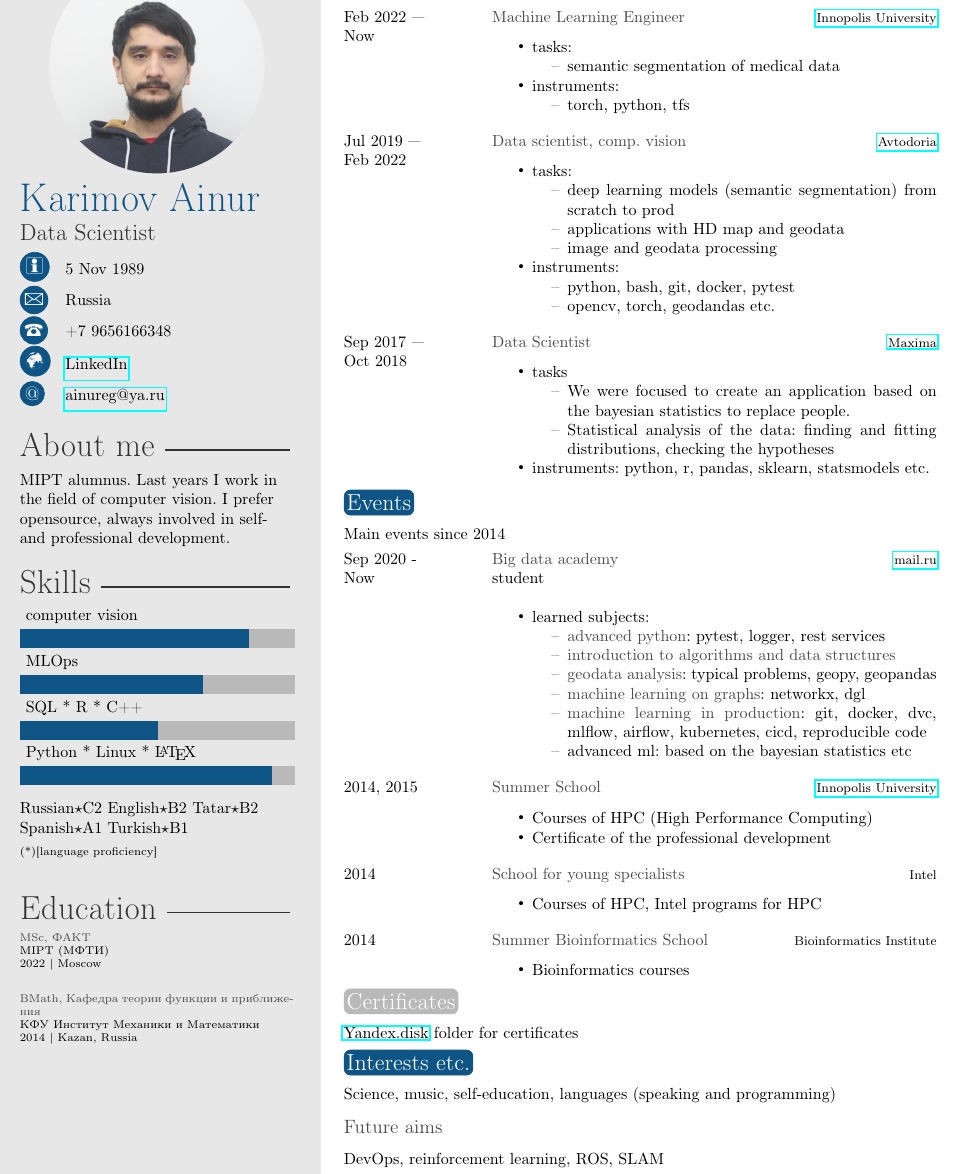
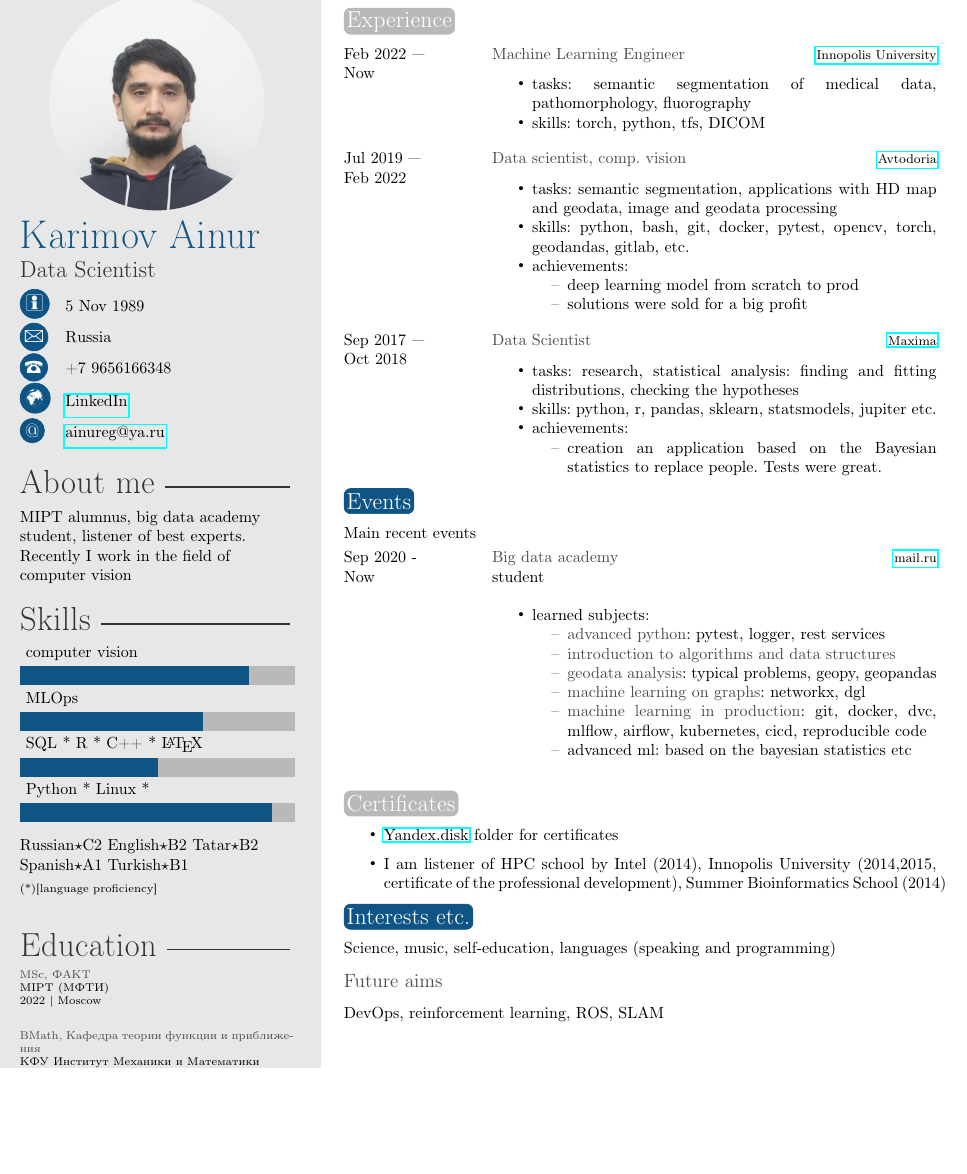
Before and after one commit to ainureg/cv, a LaTeX CV (cv_karimov_ainur.tex): part of the page, cut at the place of the change, the shorter picture padded with empty space. Compiled offline with pdfLaTeX.

Commit message:
achievements added

```diff
--- a/cv_karimov_ainur.tex
+++ b/cv_karimov_ainur.tex
@@ -56,14 +56,15 @@
 %	 ABOUT ME
 %----------------------------------------------------------------------------------------
 
-\aboutme{MIPT alumnus. Last years I work in the field of computer vision. I prefer opensource, always involved in self- and professional development.} % To have no About Me section, just remove all the text and leave \aboutme{}
+\aboutme{MIPT alumnus, big data academy student, listener of best experts. Recently I work in the field of computer vision}
+% To have no About Me section, just remove all the text and leave \aboutme{}
 
 %----------------------------------------------------------------------------------------
 %	 SKILLS
 %----------------------------------------------------------------------------------------
 
 % Skill bar section, each skill must have a value between 0 an 6 (float)
-\skills{{Python * Linux * \LaTeX /5.5},{SQL * R * C++/3}, {MLOps / 4 }, {computer vision/ 5}}
+\skills{{Python * Linux *  /5.5},{SQL * R * C++ * \LaTeX/3}, {MLOps / 4 }, {computer vision/ 5}}
 
 %------------------------------------------------
 
@@ -130,20 +131,12 @@
         {Feb 2022 —}
         {Now}
         {Machine Learning Engineer}
-        {  \href{https://https://innopolis.university/en/}{Innopolis University}}
+        {\href{https://https://innopolis.university/en/}{Innopolis University}}
         {}
         {
         {\begin{itemize}
-            \item tasks:
-            {\begin{itemize}
-                \item semantic segmentation of medical data
-            \end{itemize}}
-            \item instruments:
-            {\begin{itemize}
-                \item torch, python, tfs
-            \end{itemize}
-            }
-
+            \item tasks: semantic segmentation of medical data, pathomorphology, fluorography
+            \item skills: torch, python, tfs, DICOM
         \end{itemize}}
         }
         \\
@@ -156,16 +149,12 @@
         {}
         {
         {\begin{itemize}
-            \item tasks:
+            \item tasks: semantic segmentation, applications with HD map and geodata, image and geodata processing
+            \item skills: python, bash, git, docker, pytest, opencv, torch, geodandas, gitlab,  etc.
+            \item achievements:
             {\begin{itemize}
-                \item deep learning models (semantic segmentation) from scratch to prod
-                \item applications with HD map and geodata
-                \item image and geodata processing
-            \end{itemize}}
-            \item instruments:
-            {\begin{itemize}
-                \item python, bash, git, docker, pytest
-                \item opencv, torch, geodandas etc.
+                \item deep learning model from scratch to prod
+                \item solutions were sold for a big profit
             \end{itemize}
             }
         \end{itemize}}
@@ -179,13 +168,13 @@
         {}
         {
         {\begin{itemize}
-            \item tasks
-                {\begin{itemize}
-                    \item We were focused to create an application based on the bayesian statistics to replace people.
-                    \item Statistical analysis of the data: finding and fitting distributions, checking the hypotheses
-                \end{itemize}
-                }
-            \item instruments: python, r, pandas, sklearn, statsmodels etc.
+            \item tasks: research, statistical analysis: finding and fitting distributions, checking the hypotheses
+            \item skills: python, r, pandas, sklearn, statsmodels, jupiter etc.
+            \item achievements:
+            {\begin{itemize}
+                \item creation an application based on the Bayesian statistics to replace people. Tests were great.
+            \end{itemize}
+            }
         \end{itemize}}
         }
 \end{twenty}
@@ -196,7 +185,7 @@
 
 \section{Events}
 
-Main events since 2014
+Main recent events
 
 \begin{twenty}
         \twentyitem
@@ -217,34 +206,6 @@ Main events since 2014
             \end{itemize}}
         }
         \\
-        \twentyitem
-        {2014, 2015}{}{Summer School}
-        { \href{https://https://innopolis.university/en/}{Innopolis University}}
-        {}
-        {
-        {\begin{itemize}
-            \item Courses of HPC (High Performance Computing)
-            \item Certificate of the professional development
-        \end{itemize}}
-        }
-        \\
-        \twentyitem
-        {2014}{}{School for young specialists}
-        {Intel}{}
-        {
-        {\begin{itemize}
-            \item Courses of HPC, Intel programs for HPC
-        \end{itemize}}
-        }
-        \\
-        \twentyitem
-        {2014}{}{Summer Bioinformatics School}
-        {Bioinformatics Institute}{}
-        {
-        {\begin{itemize}
-            \item Bioinformatics courses
-        \end{itemize}}
-        }
 \end{twenty}
 
 
@@ -253,8 +214,11 @@ Main events since 2014
 %----------------------------------------------------------------------------------------
 
 \section{Certificates}
-
-\href{https://yadi.sk/d/aSyzcZ44-_l-8w?w=1}{Yandex.disk} folder for certificates
+    {\begin{itemize}
+        \item \href{https://yadi.sk/d/aSyzcZ44-_l-8w?w=1}{Yandex.disk} folder for certificates
+        \item I am listener of HPC school by Intel (2014), Innopolis University (2014,2015, certificate of the professional development),
+        Summer Bioinformatics School (2014)
+    \end{itemize}}
 
 \section{Interests etc.}
 
```
Also changed, not shown: cv_karimov_ainur.pdf.
